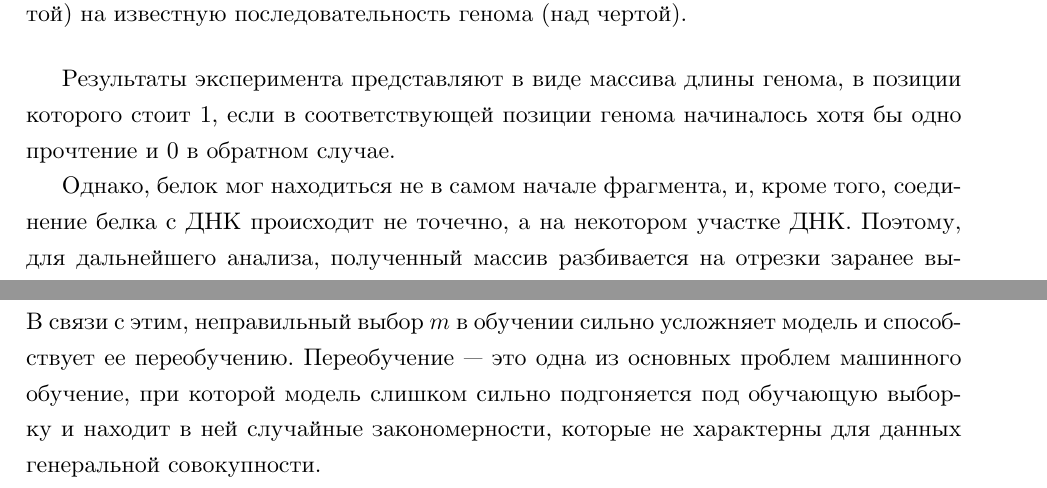
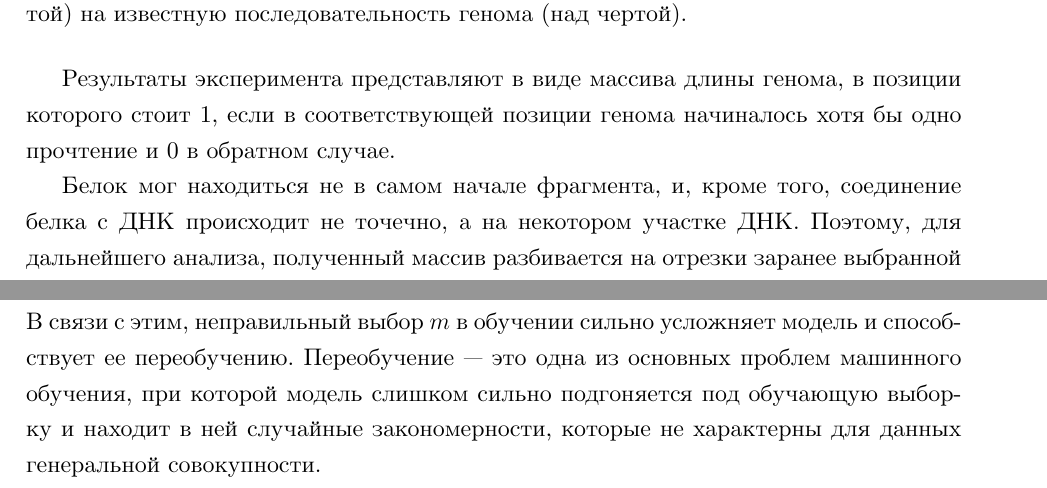
Before and after one commit to atanna/hmm, a LaTeX thesis (diploma/diploma.tex): two parts of pages 5 and 6 of 22, joined at a grey line, cut so that both start at the same text. Compiled offline with XeLaTeX.

Commit message:
fixed bugs

```diff
--- a/diploma/diploma.tex
+++ b/diploma/diploma.tex
@@ -93,7 +93,7 @@ ChIP-seq (chromatin immunoprecipitation sequencing) --- биологически
 Результаты эксперимента представляют в виде массива длины генома, в позиции которого стоит 1, если в соответствующей позиции генома начиналось хотя бы одно прочтение
 и 0 в обратном случае.
 
-Однако, белок мог находиться не в самом начале фрагмента, и, кроме того, соединение белка с ДНК происходит не точечно, а на некотором участке ДНК.
+Белок мог находиться не в самом начале фрагмента, и, кроме того, соединение белка с ДНК происходит не точечно, а на некотором участке ДНК.
 Поэтому, для дальнейшего анализа, полученный массив разбивается на отрезки заранее выбранной длины, называемые окнами (обычно 200 пн). Значение в окне определяется как сумма единиц в нем.
 
 Эксперимент ChIP-seq (как и большинство биологических
@@ -110,7 +110,7 @@ ChIP-seq (chromatin immunoprecipitation sequencing) --- биологически
 Марковский процесс, как правило, имеет два состояния <<$1$>> --- сигнал есть и <<$0$>> --- сигнала нет. Первый порядок модели означает, что состояние некоторого окна зависит только от состояния его прямого предшественника.
 Использование моделей первого порядка объясняется тем, что количество параметров
 модели, а также сложность её обучения и использования экспоненциально зависят от
-порядка. Так, СММ порядка $ m $ для каждой цепочки из $ m $ состояний содержит распределение на следующее состояние ($ 2^m $ вероятностных распределений). В связи с этим, неправильный выбор $ m $ в обучении сильно усложняет модель и способствует ее переобучению. Переобучение --- это одна из основных проблем машинного обучение, при которой модель слишком сильно подгоняется под обучающую выборку и находит в ней случайные закономерности, которые не характерны для данных генеральной совокупности.
+порядка. Так, СММ порядка $ m $ для каждой цепочки из $ m $ состояний содержит распределение на следующее состояние ($ 2^m $ вероятностных распределений). В связи с этим, неправильный выбор $ m $ в обучении сильно усложняет модель и способствует ее переобучению. Переобучение --- это одна из основных проблем машинного обучения, при которой модель слишком сильно подгоняется под обучающую выборку и находит в ней случайные закономерности, которые не характерны для данных генеральной совокупности.
 
 Скрытые Марковские модели переменного порядка менее склонны к переобучению, т.к. они не фиксируют длину строки, порождающей следующее состояние, и стараются ее уменьшить.
 
```
Also changed, not shown: diploma/diploma.pdf, diploma/diploma.tex (9 more changed lines).
